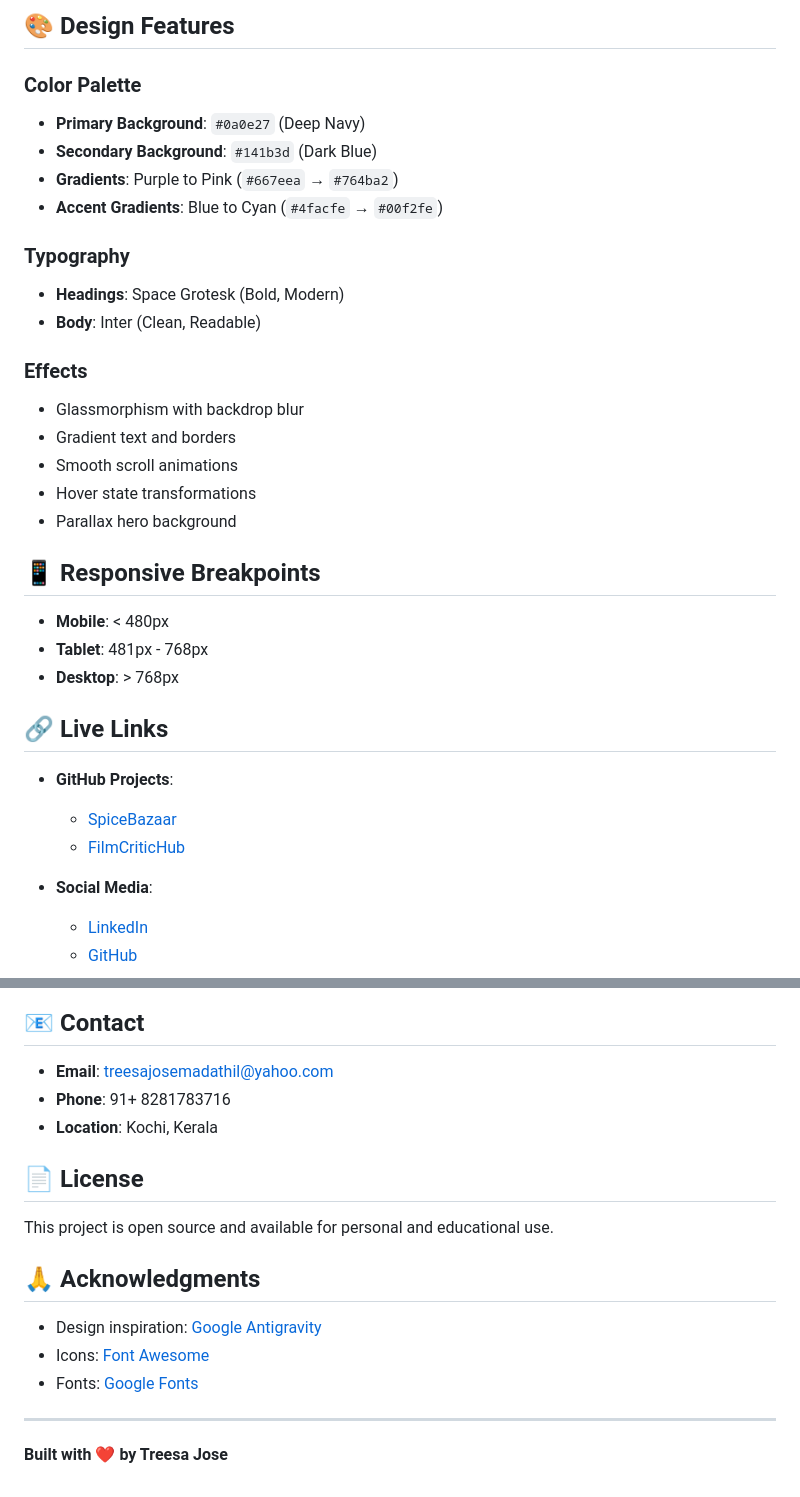
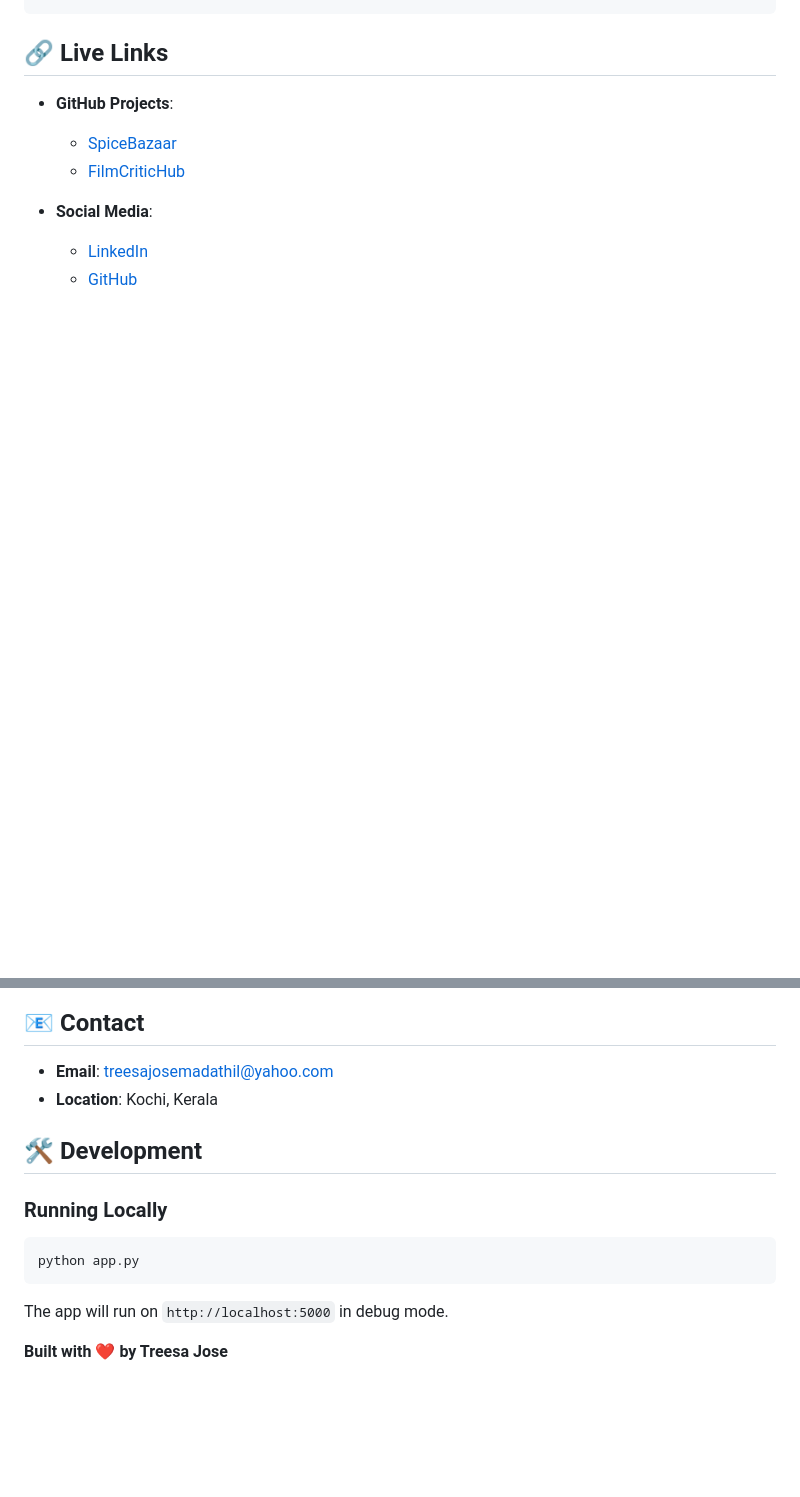
Before and after one commit to treesajose-dev/Treesa_Jose_Portfolio, a Markdown page: README.md, 2 parts joined by grey strips. Rendered like a GitHub page; blank space fills up the shorter version.

````diff
--- a/README.md
+++ b/README.md
@@ -141,29 +94,4 @@ portfolio_treesa_jose/
 ```
-
-## 🎨 Design Features
-
-### Color Palette
-- **Primary Background**: `#0a0e27` (Deep Navy)
-- **Secondary Background**: `#141b3d` (Dark Blue)
-- **Gradients**: Purple to Pink (`#667eea` → `#764ba2`)
-- **Accent Gradients**: Blue to Cyan (`#4facfe` → `#00f2fe`)
-
-### Typography
-- **Headings**: Space Grotesk (Bold, Modern)
-- **Body**: Inter (Clean, Readable)
-
-### Effects
-- Glassmorphism with backdrop blur
-- Gradient text and borders
-- Smooth scroll animations
-- Hover state transformations
-- Parallax hero background
-
-## 📱 Responsive Breakpoints
-
-- **Mobile**: < 480px
-- **Tablet**: 481px - 768px
-- **Desktop**: > 768px
 
 ## 🔗 Live Links
 
@@ -178,19 +106,14 @@ portfolio_treesa_jose/
 ## 📧 Contact
 
 - **Email**: treesajosemadathil@yahoo.com
-- **Phone**: 91+ 8281783716
 - **Location**: Kochi, Kerala
 
-## 📄 License
+## 🛠️ Development
 
-This project is open source and available for personal and educational use.
-
-## 🙏 Acknowledgments
-
-- Design inspiration: [Google Antigravity](https://antigravity.google/)
-- Icons: [Font Awesome](https://fontawesome.com/)
-- Fonts: [Google Fonts](https://fonts.google.com/)
-
----
+### Running Locally
+```bash
+python app.py
+```
+The app will run on `http://localhost:5000` in debug mode.
 
 **Built with ❤️ by Treesa Jose**
````
Also changed, not shown: other parts of README.md (+24 -71 lines).
